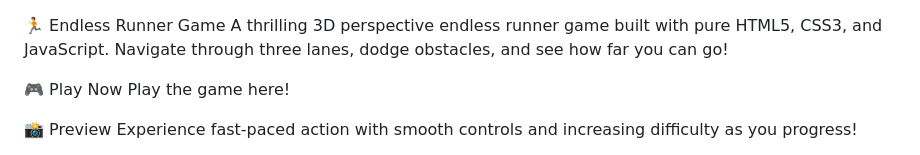
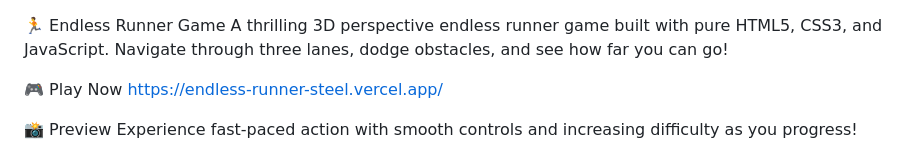
Before and after one commit to jawadur13/Endless-Runner, a Markdown page: README.md, the part around the change. Rendered like a GitHub page.

Commit message:
Update game link in README.md

```diff
--- a/README.md
+++ b/README.md
@@ -2,7 +2,7 @@
 A thrilling 3D perspective endless runner game built with pure HTML5, CSS3, and JavaScript. Navigate through three lanes, dodge obstacles, and see how far you can go!
 
 🎮 Play Now
-Play the game here!
+https://endless-runner-steel.vercel.app/
 
 📸 Preview
 Experience fast-paced action with smooth controls and increasing difficulty as you progress!
```
